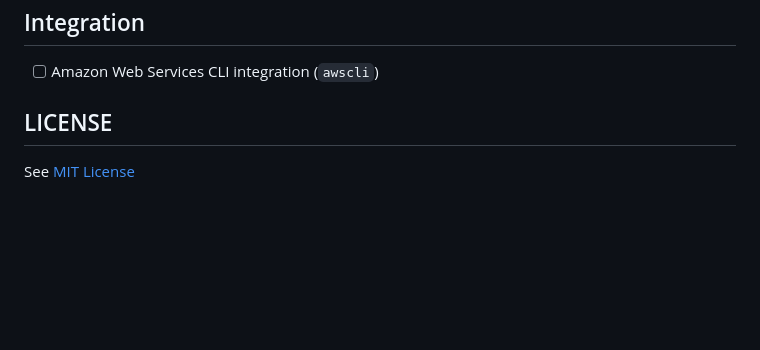
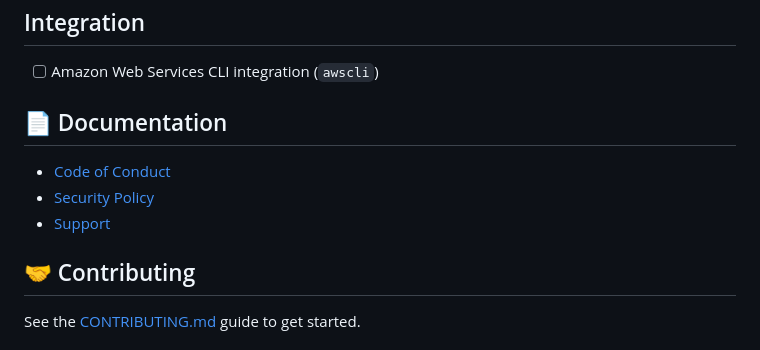
Before and after one commit to nguyenanhung/infra-caddy-guy, a Markdown page: README.md, the part around one of its changes. Rendered like a GitHub page; blank space fills up the shorter version.

```diff
--- a/README.md
+++ b/README.md
@@ -89,7 +93,11 @@ networks:
 
 - [ ] Amazon Web Services CLI integration (`awscli`)
 
-## LICENSE
+## 📄 Documentation
+- [Code of Conduct](./CODE_OF_CONDUCT.md)
+- [Security Policy](./SECURITY.md)
+- [Support](./SUPPORT.md)
 
-See [MIT License](https://github.com/nguyenanhung/infra-caddy-guy/blob/main/LICENSE)
+## 🤝 Contributing
+See the [CONTRIBUTING.md](./CONTRIBUTING.md) guide to get started.
 
```
Also changed, not shown: other parts of README.md (+10 -10 lines).
